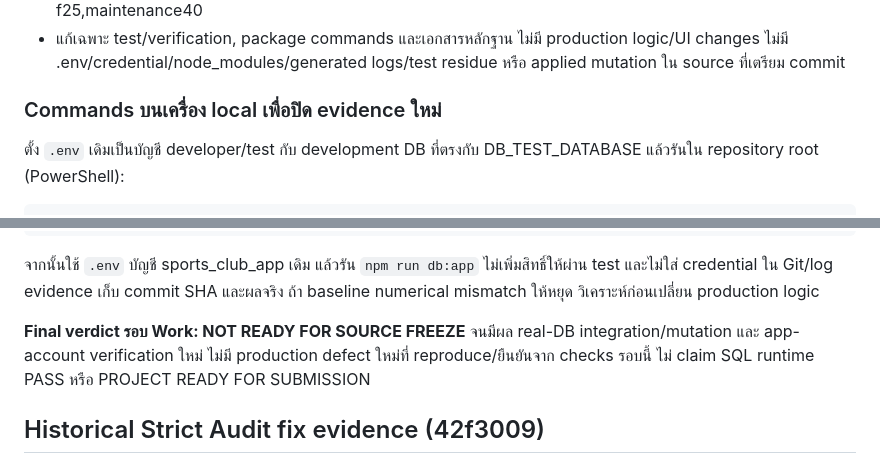
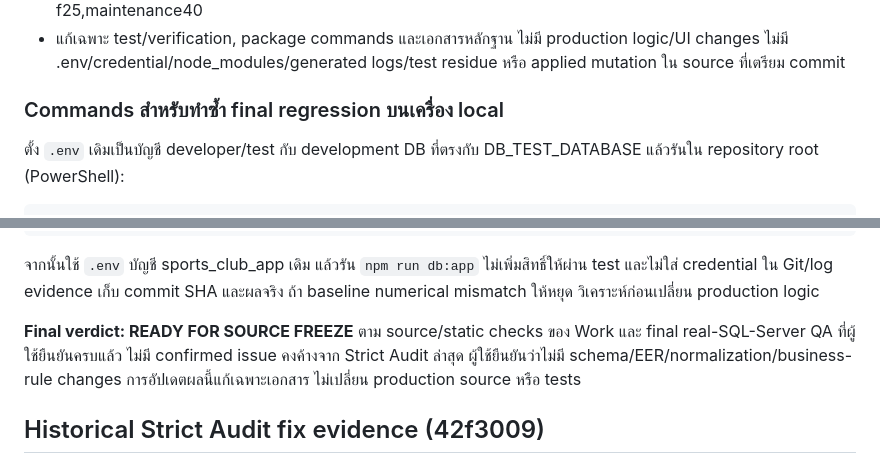
Before and after one commit to NTP00/sports-club-booking-system, a Markdown page: docs/validation_results.md, 2 parts joined by grey strips. GitHub-like rendering.

```diff
--- a/docs/validation_results.md
+++ b/docs/validation_results.md
@@ -47,7 +48,7 @@ SQL static parse ตรวจ grammar เท่านั้น ไม่ใช
 - Complex Queries Q01–Q10 ยังครบ10; mock data ยัง4615rows:facilities20,courts40,members600,bookings1200,equipment40,rentals800,payments1850,staff25,maintenance40
 - แก้เฉพาะ test/verification, package commands และเอกสารหลักฐาน ไม่มี production logic/UI changes ไม่มี .env/credential/node_modules/generated logs/test residue หรือ applied mutation ใน source ที่เตรียม commit
 
-### Commands บนเครื่อง local เพื่อปิด evidence ใหม่
+### Commands สำหรับทำซ้ำ final regression บนเครื่อง local
 
 ตั้ง `.env` เดิมเป็นบัญชี developer/test กับ development DB ที่ตรงกับ DB_TEST_DATABASE แล้วรันใน repository root (PowerShell):
 
@@ -65,7 +66,7 @@ npm run db:reports:mutation
 
 จากนั้นใช้ `.env` บัญชี sports_club_app เดิม แล้วรัน `npm run db:app` ไม่เพิ่มสิทธิ์ให้ผ่าน test และไม่ใส่ credential ใน Git/log evidence เก็บ commit SHA และผลจริง ถ้า baseline numerical mismatch ให้หยุด วิเคราะห์ก่อนเปลี่ยน production logic
 
-**Final verdict รอบ Work: NOT READY FOR SOURCE FREEZE** จนมีผล real-DB integration/mutation และ app-account verification ใหม่ ไม่มี production defect ใหม่ที่ reproduce/ยืนยันจาก checks รอบนี้ ไม่ claim SQL runtime PASS หรือ PROJECT READY FOR SUBMISSION
+**Final verdict: READY FOR SOURCE FREEZE** ตาม source/static checks ของ Work และ final real-SQL-Server QA ที่ผู้ใช้ยืนยันครบแล้ว ไม่มี confirmed issue คงค้างจาก Strict Audit ล่าสุด ผู้ใช้ยืนยันว่าไม่มี schema/EER/normalization/business-rule changes การอัปเดตผลนี้แก้เฉพาะเอกสาร ไม่เปลี่ยน production source หรือ tests
 
 ## Historical Strict Audit fix evidence (42f3009)
 
```
Also changed, not shown: other parts of docs/validation_results.md (+19 -18 lines), docs/concurrency_test.md (+1 -1 lines).
